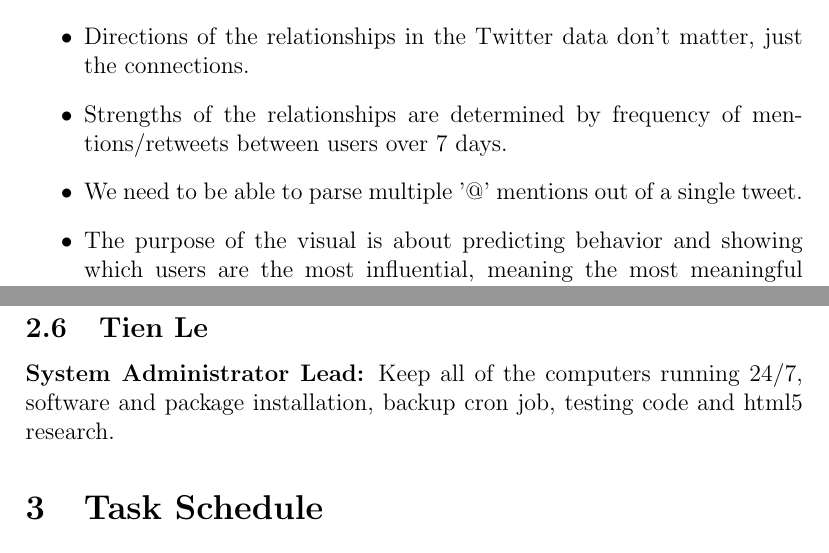
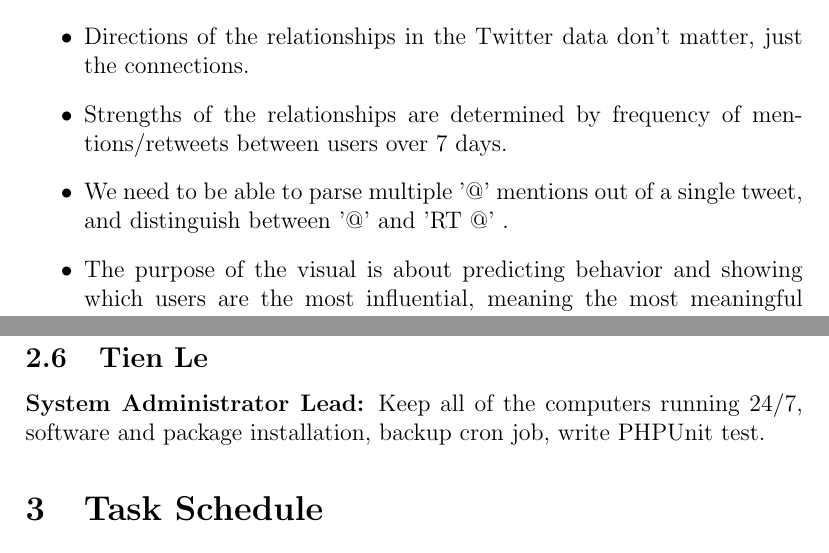
Before and after one commit to PSU-CAPSTONE-BEEEEEES/Tellagence, a LaTeX document (doc/ProjectPlan.tex): two parts of pages 3 and 5 of 12 before the commit and two parts of pages 3 and 5 of 11 after it, joined at a grey line, cut so that both start at the same text. Compiled offline with pdfLaTeX.

Commit message:
update ProjectPlan.tex only 2

```diff
--- a/doc/ProjectPlan.tex
+++ b/doc/ProjectPlan.tex
@@ -33,7 +33,7 @@
 		\item The rendering needs to be usable and coherent, not just a tangled mess of nodes and connections.
 		\item Directions of the relationships in the Twitter data don't matter, just the connections.
 		\item Strengths of the relationships are determined by frequency of mentions/retweets between users over 7 days.
-		\item We need to be able to parse multiple '@' mentions out of a single tweet.
+		\item We need to be able to parse multiple '@' mentions out of a single tweet, and distinguish between '@' and 'RT @' .
 		\item The purpose of the visual is about predicting behavior and showing which users are the most influential, meaning the most meaningful connections.
 		\item The core requirements of modeling relationships and strengths while maintaining coherency are the most important. Features such as searching are second priority.
 	\end{itemize}
@@ -55,7 +55,7 @@
   \subsection{Long Nguyen}
   {\bf Architectural Design and Tech Lead:} Prospect the scope of the entire project and construct architecture. Coordinate with all programmers to keep improving architectural design. Do major research on GUI tech and demo for other members.
   \subsection{Tien Le}
-  {\bf System Administrator Lead:} Keep all of the computers running 24/7, software and package installation, backup cron job, testing code and html5 research.
+  {\bf System Administrator Lead:} Keep all of the computers running 24/7, software and package installation, backup cron job, write PHPUnit test.
 
 \section{Task Schedule}
 
```
Also changed, not shown: doc/ProjectPlan.tex (2 more changed lines).
